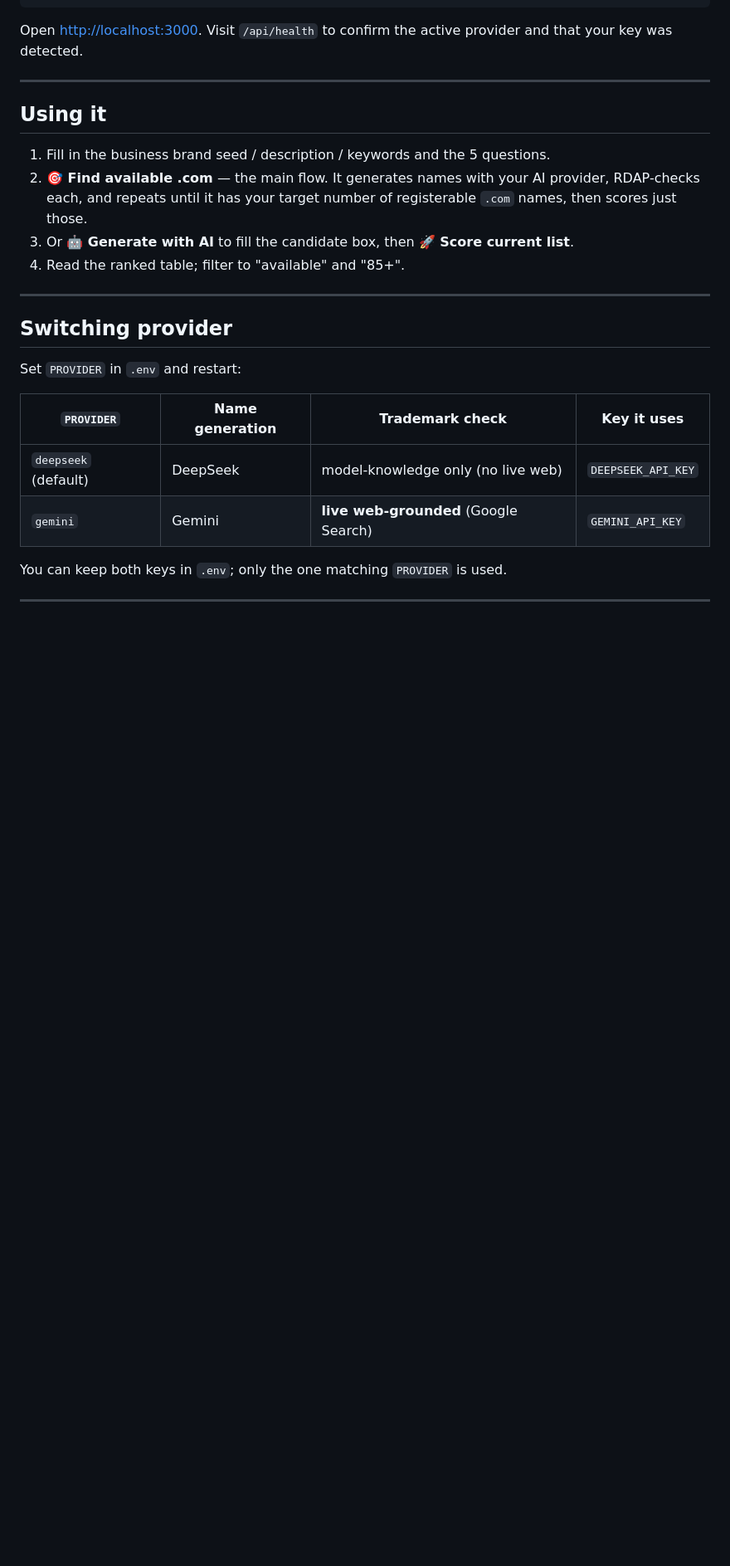
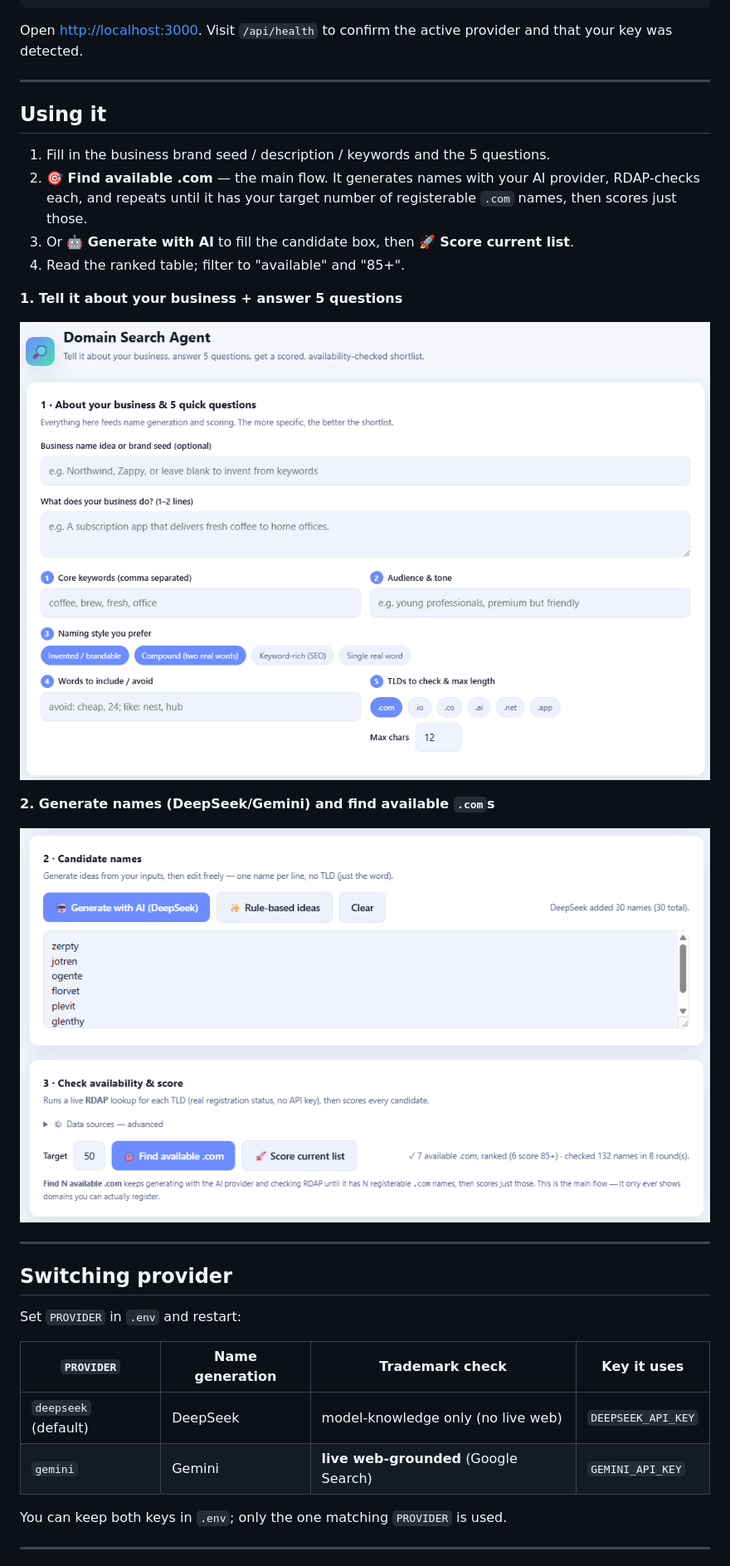
Before and after one commit to faizul666/domain-search-agent, a Markdown page: README.md, the part around one of its changes. Shown at 83% size. Rendered like a GitHub page; pictures changed too: docs/1-intake.png (added), docs/2-generate.png (added); blank space fills up the shorter version.

Commit message:
Add screenshots and walkthrough to README

```diff
--- a/README.md
+++ b/README.md
@@ -66,6 +68,14 @@ key was detected.
 3. Or **🤖 Generate with AI** to fill the candidate box, then **🚀 Score current list**.
 4. Read the ranked table; filter to "available" and "85+".
 
+**1. Tell it about your business + answer 5 questions**
+
+![Intake form](docs/1-intake.png)
+
+**2. Generate names (DeepSeek/Gemini) and find available `.com`s**
+
+![Generate and find available](docs/2-generate.png)
+
 ---
 
 ## Switching provider
```
Also changed, not shown: other parts of README.md (+2 -0 lines), docs/screenshot.png (added).
